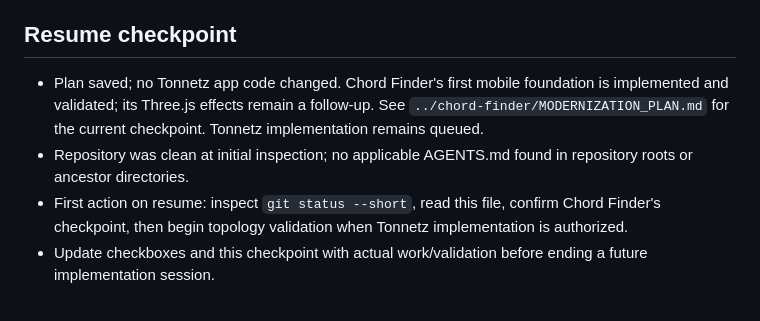
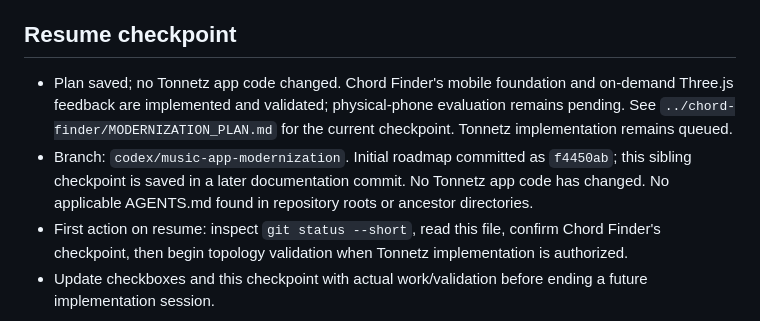
Before and after one commit to sumeetv/tonnetz-graph, a Markdown page: MODERNIZATION_PLAN.md, the part around the change. Rendered like a GitHub page.

Commit message:
Update Chord Finder milestone checkpoint in Tonnetz plan

```diff
--- a/MODERNIZATION_PLAN.md
+++ b/MODERNIZATION_PLAN.md
@@ -65,7 +65,7 @@ Three.js direction: orthographic shallow lattice with slightly raised note discs
 
 ## Resume checkpoint
 
-- Plan saved; no Tonnetz app code changed. Chord Finder's first mobile foundation is implemented and validated; its Three.js effects remain a follow-up. See `../chord-finder/MODERNIZATION_PLAN.md` for the current checkpoint. Tonnetz implementation remains queued.
-- Repository was clean at initial inspection; no applicable AGENTS.md found in repository roots or ancestor directories.
+- Plan saved; no Tonnetz app code changed. Chord Finder's mobile foundation and on-demand Three.js feedback are implemented and validated; physical-phone evaluation remains pending. See `../chord-finder/MODERNIZATION_PLAN.md` for the current checkpoint. Tonnetz implementation remains queued.
+- Branch: `codex/music-app-modernization`. Initial roadmap committed as `f4450ab`; this sibling checkpoint is saved in a later documentation commit. No Tonnetz app code has changed. No applicable AGENTS.md found in repository roots or ancestor directories.
 - First action on resume: inspect `git status --short`, read this file, confirm Chord Finder's checkpoint, then begin topology validation when Tonnetz implementation is authorized.
 - Update checkboxes and this checkpoint with actual work/validation before ending a future implementation session.
```
